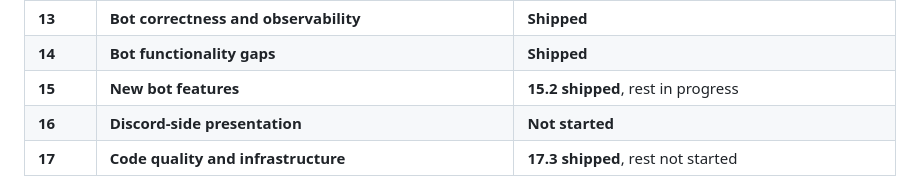
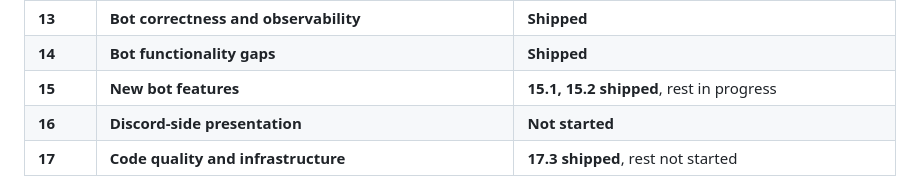
Before and after one commit to Mist10148/Zephyr-Discord-Bot, a Markdown page: docs/ENHANCEMENTS.md, the part around one of its changes. GitHub-like rendering.

```diff
--- a/docs/ENHANCEMENTS.md
+++ b/docs/ENHANCEMENTS.md
@@ -39,7 +39,7 @@ running code, and every defect in Phase 13 was confirmed in the source rather th
 | **12** | **Public site layer** | **Shipped** |
 | **13** | **Bot correctness and observability** | **Shipped** |
 | **14** | **Bot functionality gaps** | **Shipped** |
-| **15** | **New bot features** | **15.2 shipped**, rest in progress |
+| **15** | **New bot features** | **15.1, 15.2 shipped**, rest in progress |
 | **16** | **Discord-side presentation** | **Not started** |
 | **17** | **Code quality and infrastructure** | **17.3 shipped**, rest not started |
 
```
Also changed, not shown: other parts of docs/ENHANCEMENTS.md (+1 -1 lines).
